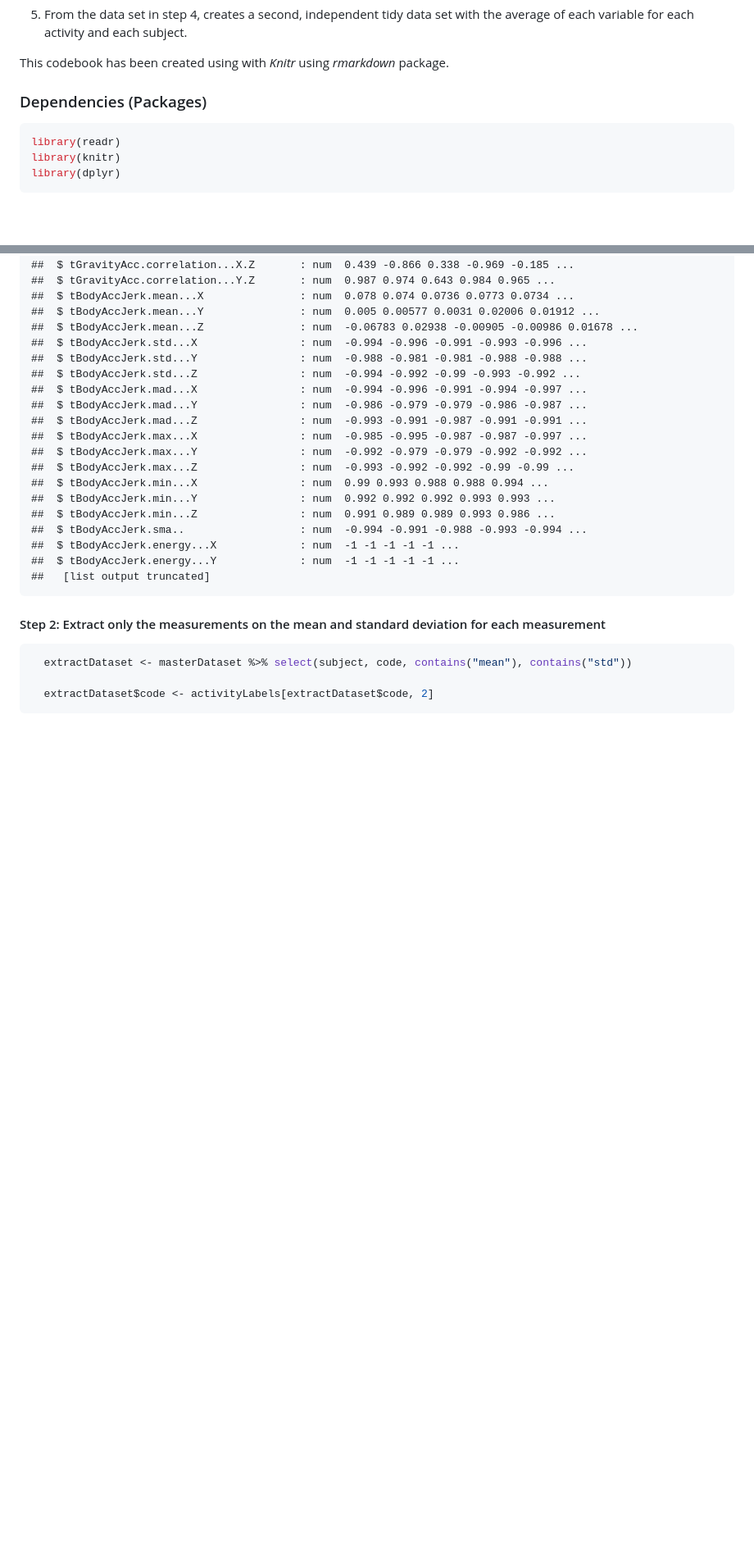
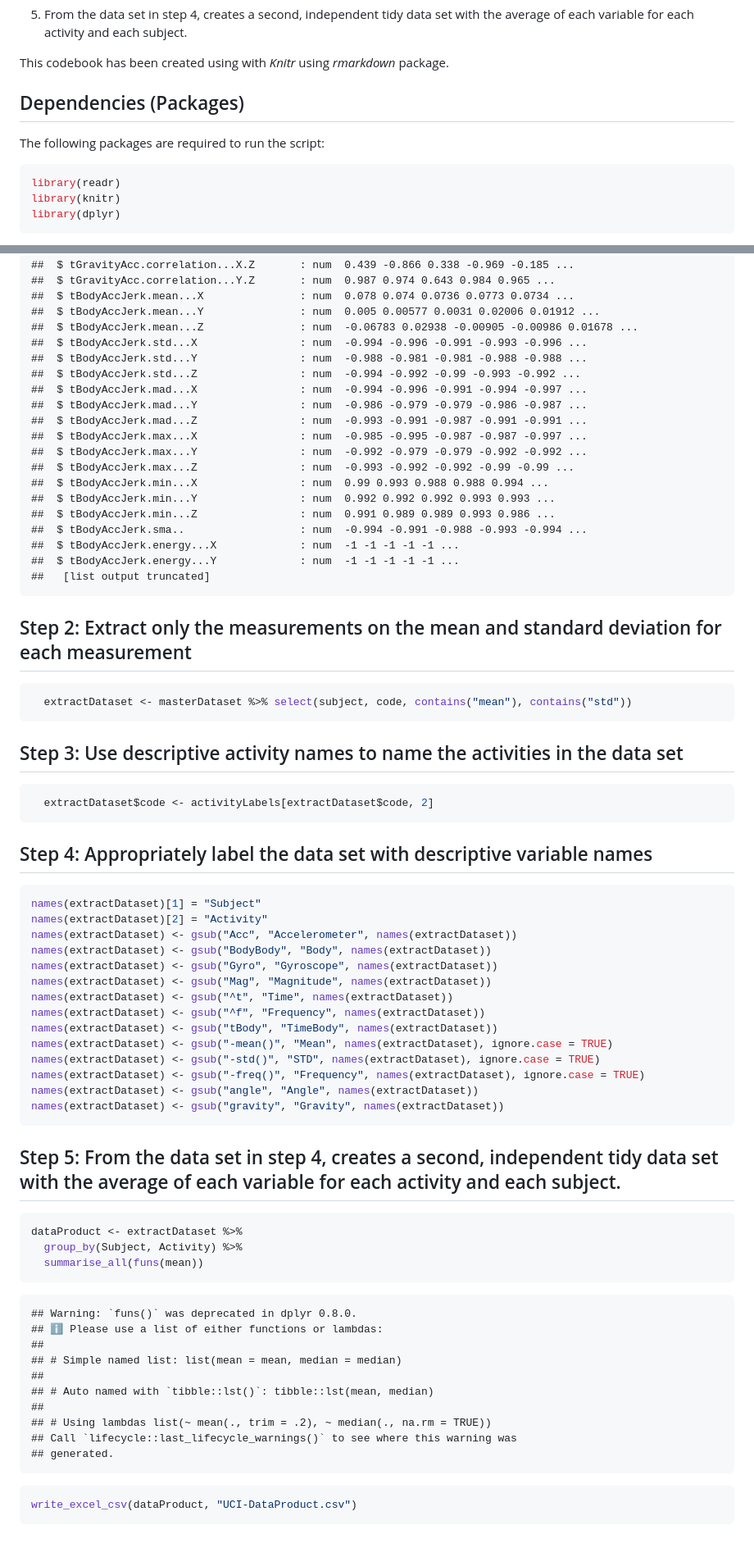
Before and after one commit to timoruohomaki/Coursera, a Markdown page: Getting-and-Cleaning-Data/CodeBook.md, 2 parts joined by grey strips. Shown: that part at 82% size. Rendered like a GitHub page; blank space fills up the shorter version.

````diff
--- a/Getting-and-Cleaning-Data/CodeBook.md
+++ b/Getting-and-Cleaning-Data/CodeBook.md
@@ -23,7 +23,9 @@ The assignment deliverable is a R script that does the following:
 This codebook has been created using with *Knitr* using *rmarkdown*
 package.
 
-### Dependencies (Packages)
+## Dependencies (Packages)
+
+The following packages are required to run the script:
 
 ``` r
 library(readr)
@@ -179,10 +181,56 @@ the dataset as separate text files. The variables are:
     ##  $ tBodyAccJerk.energy...Y             : num  -1 -1 -1 -1 -1 ...
     ##   [list output truncated]
 
-#### Step 2: Extract only the measurements on the mean and standard deviation for each measurement
+## Step 2: Extract only the measurements on the mean and standard deviation for each measurement
 
 ``` r
   extractDataset <- masterDataset %>% select(subject, code, contains("mean"), contains("std"))
+```
 
+## Step 3: Use descriptive activity names to name the activities in the data set
+
+``` r
   extractDataset$code <- activityLabels[extractDataset$code, 2]
 ```
+
+## Step 4: Appropriately label the data set with descriptive variable names
+
+``` r
+names(extractDataset)[1] = "Subject"
+names(extractDataset)[2] = "Activity"
+names(extractDataset) <- gsub("Acc", "Accelerometer", names(extractDataset))
+names(extractDataset) <- gsub("BodyBody", "Body", names(extractDataset))
+names(extractDataset) <- gsub("Gyro", "Gyroscope", names(extractDataset))
+names(extractDataset) <- gsub("Mag", "Magnitude", names(extractDataset))
+names(extractDataset) <- gsub("^t", "Time", names(extractDataset))
+names(extractDataset) <- gsub("^f", "Frequency", names(extractDataset))
+names(extractDataset) <- gsub("tBody", "TimeBody", names(extractDataset))
+names(extractDataset) <- gsub("-mean()", "Mean", names(extractDataset), ignore.case = TRUE)
+names(extractDataset) <- gsub("-std()", "STD", names(extractDataset), ignore.case = TRUE)
+names(extractDataset) <- gsub("-freq()", "Frequency", names(extractDataset), ignore.case = TRUE)
+names(extractDataset) <- gsub("angle", "Angle", names(extractDataset))
+names(extractDataset) <- gsub("gravity", "Gravity", names(extractDataset))
+```
+
+## Step 5: From the data set in step 4, creates a second, independent tidy data set with the average of each variable for each activity and each subject.
+
+``` r
+dataProduct <- extractDataset %>%
+  group_by(Subject, Activity) %>%
+  summarise_all(funs(mean))
+```
+
+    ## Warning: `funs()` was deprecated in dplyr 0.8.0.
+    ## ℹ Please use a list of either functions or lambdas:
+    ##
+    ## # Simple named list: list(mean = mean, median = median)
+    ##
+    ## # Auto named with `tibble::lst()`: tibble::lst(mean, median)
+    ##
+    ## # Using lambdas list(~ mean(., trim = .2), ~ median(., na.rm = TRUE))
+    ## Call `lifecycle::last_lifecycle_warnings()` to see where this warning was
+    ## generated.
+
+``` r
+write_excel_csv(dataProduct, "UCI-DataProduct.csv")
+```
````
